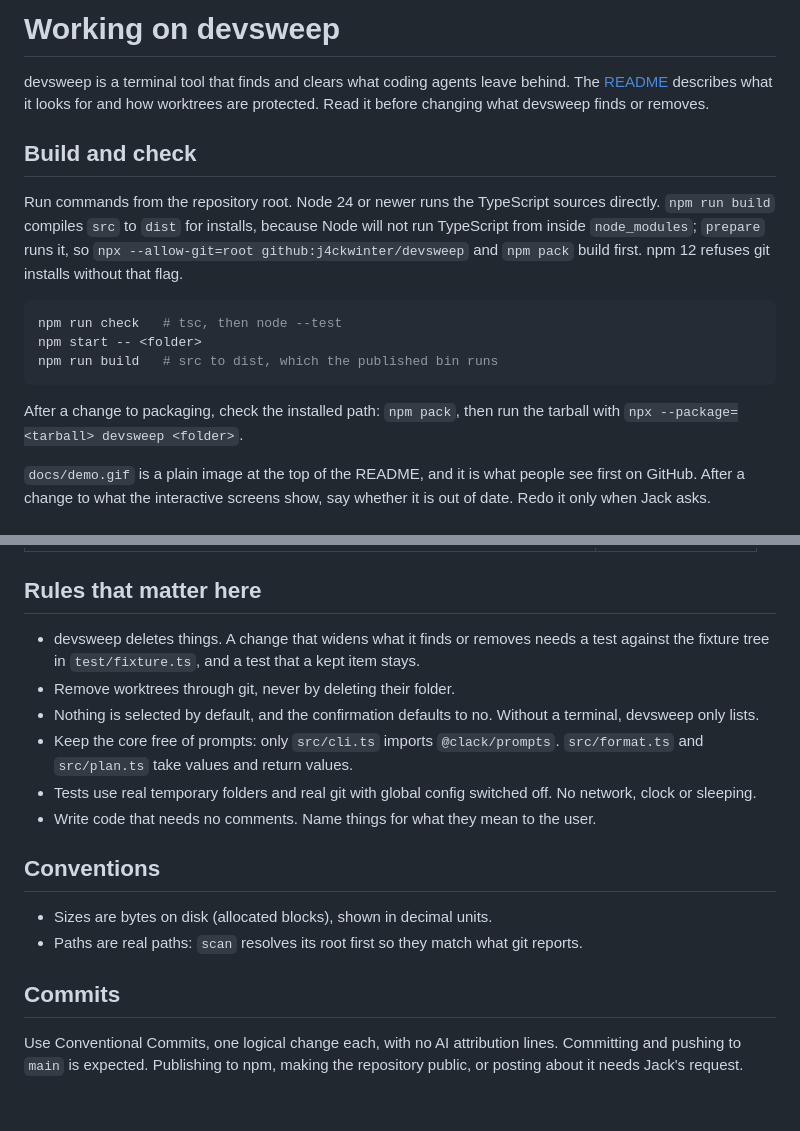
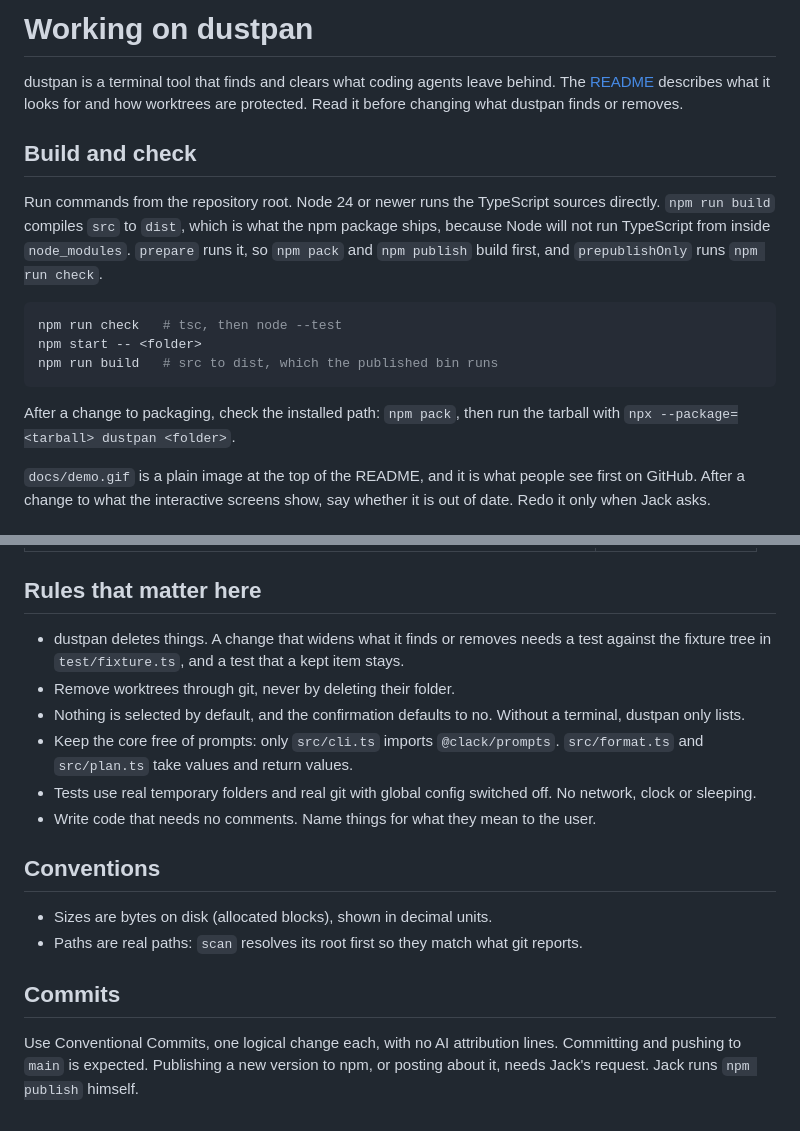
Before and after one commit to j4ckwinter/devsweep, a Markdown page: AGENTS.md, 2 parts joined by grey strips. GitHub-like rendering.

````diff
--- a/AGENTS.md
+++ b/AGENTS.md
@@ -1,10 +1,10 @@
-# Working on devsweep
+# Working on dustpan
 
-devsweep is a terminal tool that finds and clears what coding agents leave behind. The [README](README.md) describes what it looks for and how worktrees are protected. Read it before changing what devsweep finds or removes.
+dustpan is a terminal tool that finds and clears what coding agents leave behind. The [README](README.md) describes what it looks for and how worktrees are protected. Read it before changing what dustpan finds or removes.
 
 ## Build and check
 
-Run commands from the repository root. Node 24 or newer runs the TypeScript sources directly. `npm run build` compiles `src` to `dist` for installs, because Node will not run TypeScript from inside `node_modules`; `prepare` runs it, so `npx --allow-git=root github:j4ckwinter/devsweep` and `npm pack` build first. npm 12 refuses git installs without that flag.
+Run commands from the repository root. Node 24 or newer runs the TypeScript sources directly. `npm run build` compiles `src` to `dist`, which is what the npm package ships, because Node will not run TypeScript from inside `node_modules`. `prepare` runs it, so `npm pack` and `npm publish` build first, and `prepublishOnly` runs `npm run check`.
 
 ```sh
 npm run check   # tsc, then node --test
@@ -12,7 +12,7 @@ npm start -- <folder>
 npm run build   # src to dist, which the published bin runs
 ```
 
-After a change to packaging, check the installed path: `npm pack`, then run the tarball with `npx --package=<tarball> devsweep <folder>`.
+After a change to packaging, check the installed path: `npm pack`, then run the tarball with `npx --package=<tarball> dustpan <folder>`.
 
 `docs/demo.gif` is a plain image at the top of the README, and it is what people see first on GitHub. After a change to what the interactive screens show, say whether it is out of date. Redo it only when Jack asks.
 
@@ -34,9 +34,9 @@ Each decision has one owner. Put new code with the owner of the decision it make
 
 ## Rules that matter here
 
-- devsweep deletes things. A change that widens what it finds or removes needs a test against the fixture tree in `test/fixture.ts`, and a test that a kept item stays.
+- dustpan deletes things. A change that widens what it finds or removes needs a test against the fixture tree in `test/fixture.ts`, and a test that a kept item stays.
 - Remove worktrees through git, never by deleting their folder.
-- Nothing is selected by default, and the confirmation defaults to no. Without a terminal, devsweep only lists.
+- Nothing is selected by default, and the confirmation defaults to no. Without a terminal, dustpan only lists.
 - Keep the core free of prompts: only `src/cli.ts` imports `@clack/prompts`. `src/format.ts` and `src/plan.ts` take values and return values.
 - Tests use real temporary folders and real git with global config switched off. No network, clock or sleeping.
 - Write code that needs no comments. Name things for what they mean to the user.
@@ -48,4 +48,4 @@ Each decision has one owner. Put new code with the owner of the decision it make
 
 ## Commits
 
-Use Conventional Commits, one logical change each, with no AI attribution lines. Committing and pushing to `main` is expected. Publishing to npm, making the repository public, or posting about it needs Jack's request.
+Use Conventional Commits, one logical change each, with no AI attribution lines. Committing and pushing to `main` is expected. Publishing a new version to npm, or posting about it, needs Jack's request. Jack runs `npm publish` himself.
````
Also changed, not shown: README.md (+6 -6 lines), docs/demo.gif, 5 other files.
